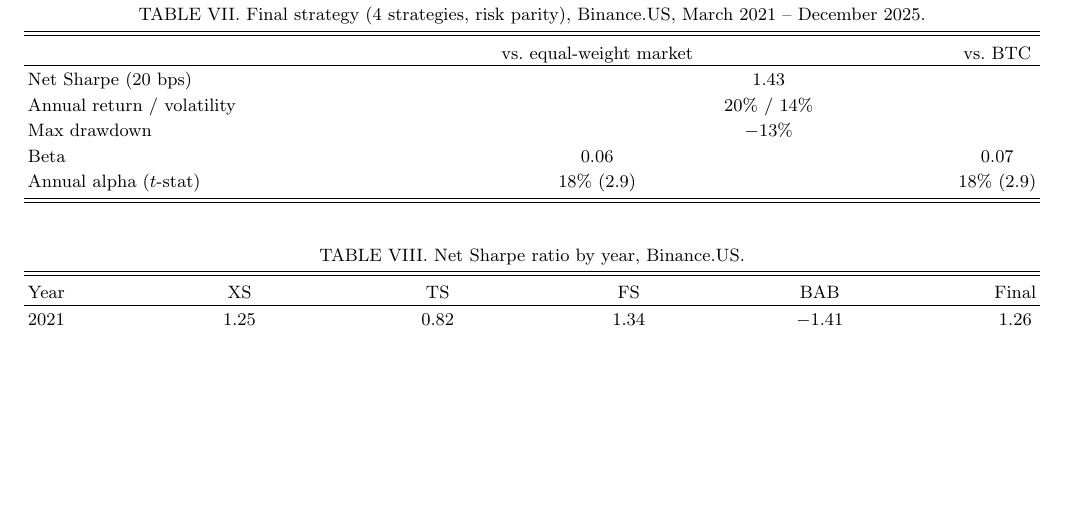
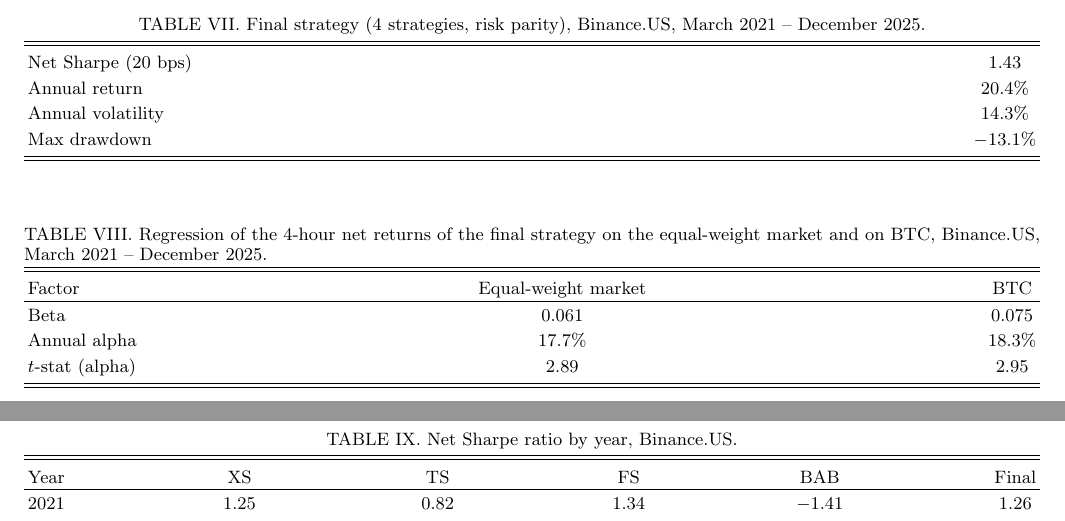
Before and after one commit to lyz5505/wall-quant-final-project, a LaTeX paper (report/main.tex): part of page 7 of 8 before the commit and two parts of pages 6 and 7 of 8 after it, the two joined at a grey line, cut so that both start at the same text, the shorter picture padded with empty space. Compiled offline with pdfLaTeX.

Commit message:
Update report: restore equations, split final-strategy table, relax float placement
Co-Authored-By: Claude Opus 5.5 <noreply@anthropic.com>

```diff
--- a/report/main.tex
+++ b/report/main.tex
@@ -3,6 +3,15 @@
 \usepackage{amsmath,amssymb}
 \usepackage{bm}
 \usepackage[colorlinks=true,linkcolor=blue,citecolor=blue,urlcolor=blue]{hyperref}
+
+% let figures and tables share pages with text instead of collecting on float-only pages
+\setcounter{topnumber}{3}
+\setcounter{bottomnumber}{2}
+\setcounter{totalnumber}{4}
+\renewcommand{\topfraction}{0.9}
+\renewcommand{\bottomfraction}{0.8}
+\renewcommand{\textfraction}{0.07}
+\renewcommand{\floatpagefraction}{0.85}
 
 \begin{document}
 
@@ -278,23 +287,34 @@
 		\label{fig:insample}
 	\end{figure}
 
-	\begin{table}[h]
+	\begin{table}[!htbp]
 		\caption{Final strategy (4 strategies, risk parity), Binance.US, March 2021 -- December 2025.}
 		\label{tab:final}
 		\begin{ruledtabular}
-			\begin{tabular}{lcc}
-				& vs.\ equal-weight market & vs.\ BTC \\
-				\hline
-				Net Sharpe (20 bps)         & \multicolumn{2}{c}{1.43} \\
-				Annual return / volatility  & \multicolumn{2}{c}{20\% / 14\%} \\
-				Max drawdown                & \multicolumn{2}{c}{$-13\%$} \\
-				Beta                        & 0.06 & 0.07 \\
-				Annual alpha ($t$-stat)     & 18\% (2.9) & 18\% (2.9) \\
+			\begin{tabular}{lc}
+				Net Sharpe (20 bps)  & 1.43 \\
+				Annual return        & 20.4\% \\
+				Annual volatility    & 14.3\% \\
+				Max drawdown         & $-13.1\%$ \\
 			\end{tabular}
 		\end{ruledtabular}
 	\end{table}
 
-	\begin{table}[h]
+	\begin{table}[!htbp]
+		\caption{Regression of the 4-hour net returns of the final strategy on the equal-weight market and on BTC, Binance.US, March 2021 -- December 2025.}
+		\label{tab:alpha}
+		\begin{ruledtabular}
+			\begin{tabular}{lcc}
+				Factor              & Equal-weight market & BTC \\
+				\hline
+				Beta                & 0.061  & 0.075 \\
+				Annual alpha        & 17.7\% & 18.3\% \\
+				$t$-stat (alpha)    & 2.89   & 2.95 \\
+			\end{tabular}
+		\end{ruledtabular}
+	\end{table}
+
+	\begin{table}[!htbp]
 		\caption{Net Sharpe ratio by year, Binance.US.}
 		\label{tab:yearly}
 		\begin{ruledtabular}
```
Also changed, not shown: report/main.pdf, report/main.tex (22 more changed lines).
